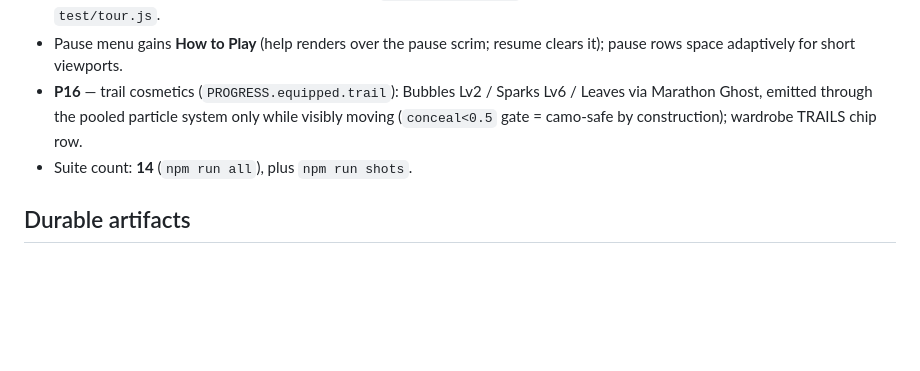
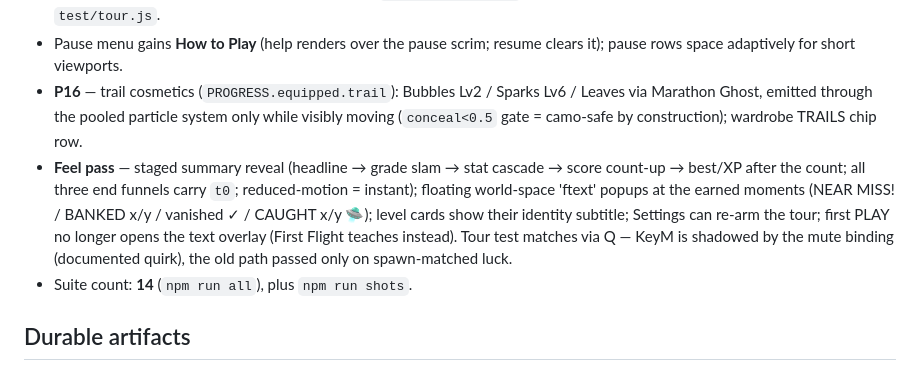
Before and after one commit to Stephenuffugus/abduct_a_chameleon, a Markdown page: docs/HANDOFF-v02.md, the part around the change. GitHub-like rendering; blank space fills up the shorter version.

Commit message:
Handoff: record the feel pass
Co-Authored-By: Claude Fable 5 <noreply@anthropic.com>

```diff
--- a/docs/HANDOFF-v02.md
+++ b/docs/HANDOFF-v02.md
@@ -95,6 +95,13 @@ accepted tradeoff). All 13 suites green.
 - **P16** — trail cosmetics (`PROGRESS.equipped.trail`): Bubbles Lv2 / Sparks Lv6 / Leaves via
   Marathon Ghost, emitted through the pooled particle system only while visibly moving
   (`conceal<0.5` gate = camo-safe by construction); wardrobe TRAILS chip row.
+- **Feel pass** — staged summary reveal (headline → grade slam → stat cascade → score count-up →
+  best/XP after the count; all three end funnels carry `t0`; reduced-motion = instant); floating
+  world-space 'ftext' popups at the earned moments (NEAR MISS! / BANKED x/y / vanished ✓ /
+  CAUGHT x/y 🛸); level cards show their identity subtitle; Settings can re-arm the tour; first
+  PLAY no longer opens the text overlay (First Flight teaches instead). Tour test matches via Q —
+  KeyM is shadowed by the mute binding (documented quirk), the old path passed only on
+  spawn-matched luck.
 - Suite count: **14** (`npm run all`), plus `npm run shots`.
 
 ## Durable artifacts
```
